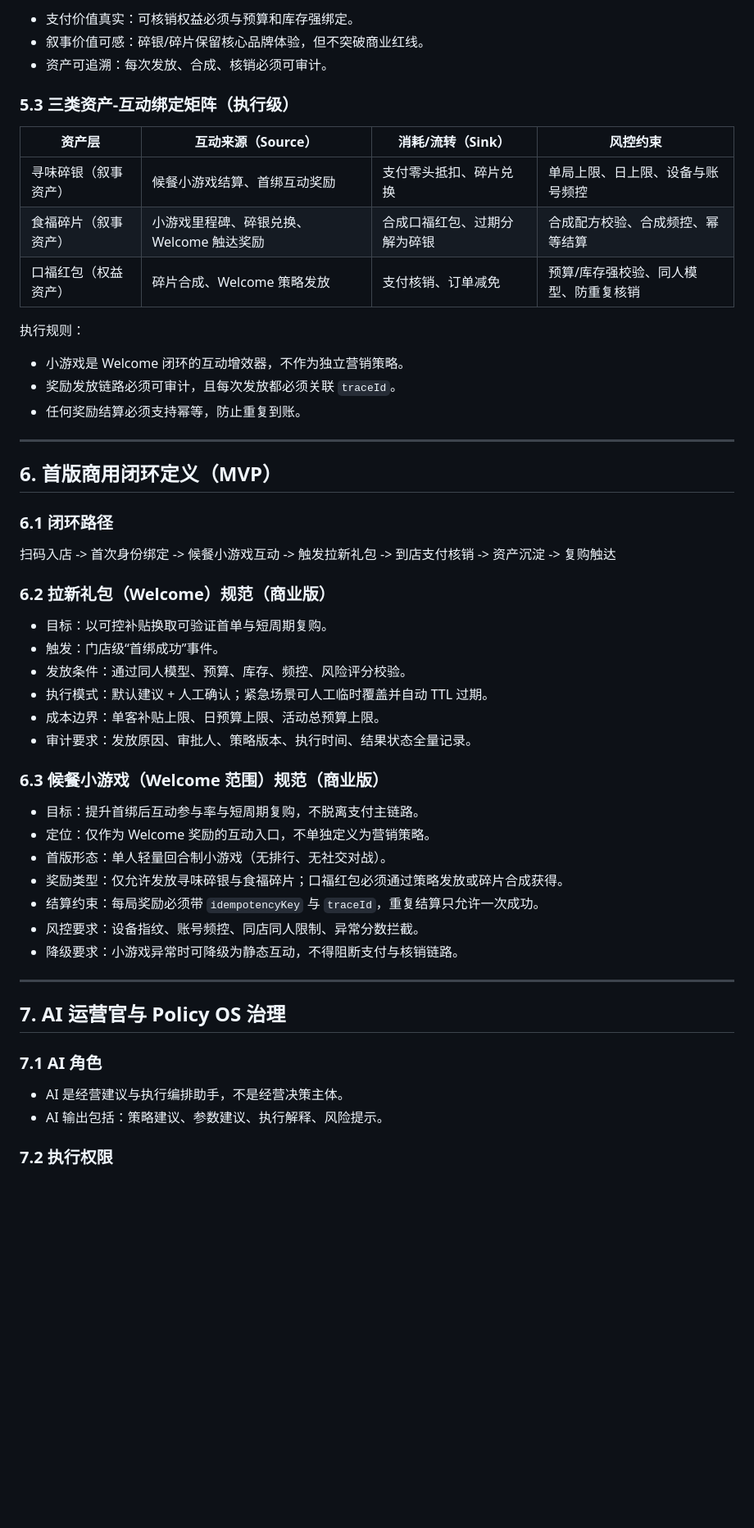
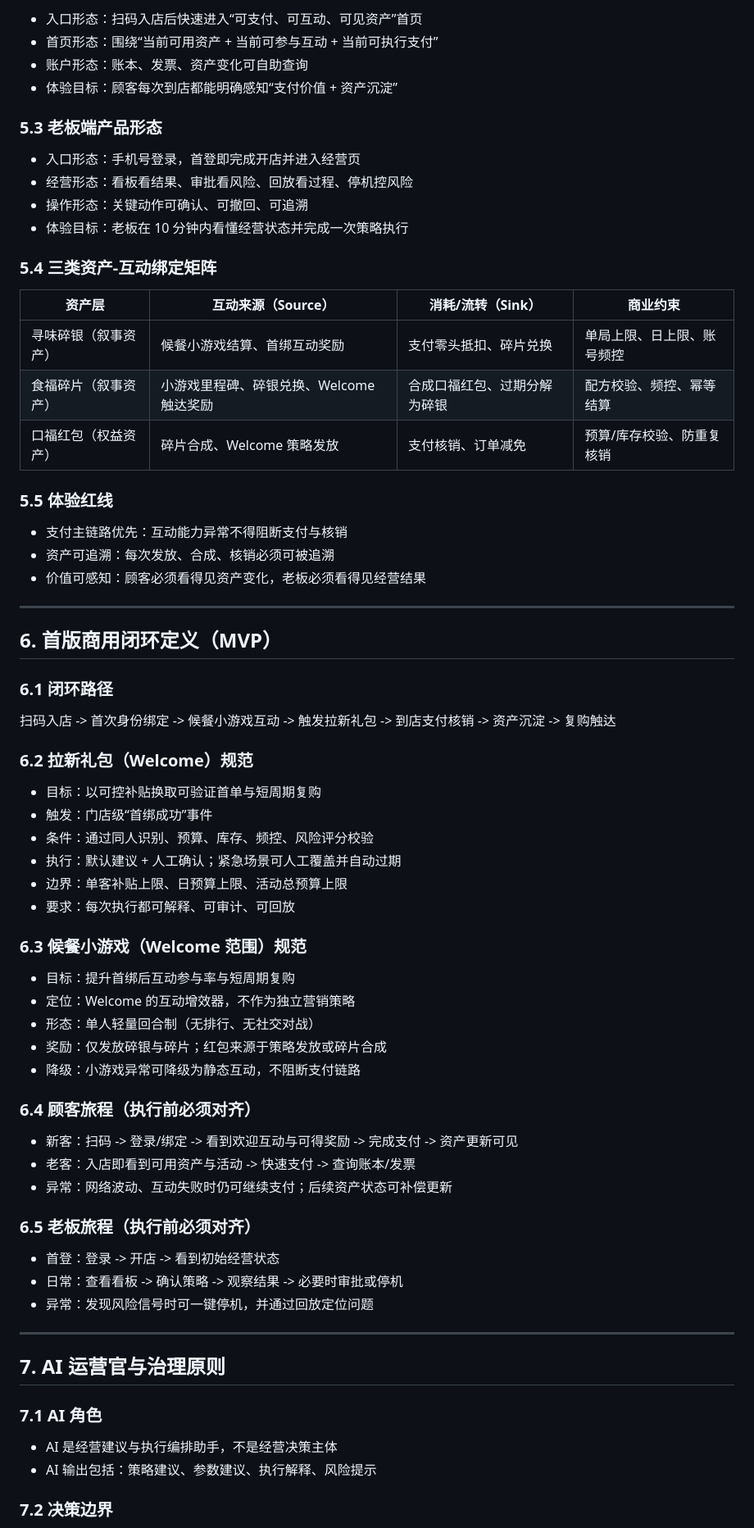
Before and after one commit to LiPlayer/MealQuest, a Markdown page: docs/specs/mealquest-spec.md, the part around one of its changes. Shown at 82% size. Rendered like a GitHub page; blank space fills up the shorter version.

```diff
--- a/docs/specs/mealquest-spec.md
+++ b/docs/specs/mealquest-spec.md
@@ -105,20 +105,29 @@
 
-- 支付价值真实：可核销权益必须与预算和库存强绑定。
-- 叙事价值可感：碎银/碎片保留核心品牌体验，但不突破商业红线。
-- 资产可追溯：每次发放、合成、核销必须可审计。
+- 入口形态：扫码入店后快速进入“可支付、可互动、可见资产”首页
+- 首页形态：围绕“当前可用资产 + 当前可参与互动 + 当前可执行支付”
+- 账户形态：账本、发票、资产变化可自助查询
+- 体验目标：顾客每次到店都能明确感知“支付价值 + 资产沉淀”
 
-### 5.3 三类资产-互动绑定矩阵（执行级）
+### 5.3 老板端产品形态
 
-| 资产层 | 互动来源（Source） | 消耗/流转（Sink） | 风控约束 |
+- 入口形态：手机号登录，首登即完成开店并进入经营页
+- 经营形态：看板看结果、审批看风险、回放看过程、停机控风险
+- 操作形态：关键动作可确认、可撤回、可追溯
+- 体验目标：老板在 10 分钟内看懂经营状态并完成一次策略执行
+
+### 5.4 三类资产-互动绑定矩阵
+
+| 资产层 | 互动来源（Source） | 消耗/流转（Sink） | 商业约束 |
 | --- | --- | --- | --- |
-| 寻味碎银（叙事资产） | 候餐小游戏结算、首绑互动奖励 | 支付零头抵扣、碎片兑换 | 单局上限、日上限、设备与账号频控 |
-| 食福碎片（叙事资产） | 小游戏里程碑、碎银兑换、Welcome 触达奖励 | 合成口福红包、过期分解为碎银 | 合成配方校验、合成频控、幂等结算 |
-| 口福红包（权益资产） | 碎片合成、Welcome 策略发放 | 支付核销、订单减免 | 预算/库存强校验、同人模型、防重复核销 |
+| 寻味碎银（叙事资产） | 候餐小游戏结算、首绑互动奖励 | 支付零头抵扣、碎片兑换 | 单局上限、日上限、账号频控 |
+| 食福碎片（叙事资产） | 小游戏里程碑、碎银兑换、Welcome 触达奖励 | 合成口福红包、过期分解为碎银 | 配方校验、频控、幂等结算 |
+| 口福红包（权益资产） | 碎片合成、Welcome 策略发放 | 支付核销、订单减免 | 预算/库存校验、防重复核销 |
 
-执行规则：
-- 小游戏是 Welcome 闭环的互动增效器，不作为独立营销策略。
-- 奖励发放链路必须可审计，且每次发放都必须关联 `traceId`。
-- 任何奖励结算必须支持幂等，防止重复到账。
+### 5.5 体验红线
+
+- 支付主链路优先：互动能力异常不得阻断支付与核销
+- 资产可追溯：每次发放、合成、核销必须可被追溯
+- 价值可感知：顾客必须看得见资产变化，老板必须看得见经营结果
 
 ---
 
@@ -128,33 +137,43 @@
 
 扫码入店 -> 首次身份绑定 -> 候餐小游戏互动 -> 触发拉新礼包 -> 到店支付核销 -> 资产沉淀 -> 复购触达
 
-### 6.2 拉新礼包（Welcome）规范（商业版）
+### 6.2 拉新礼包（Welcome）规范
 
-- 目标：以可控补贴换取可验证首单与短周期复购。
-- 触发：门店级“首绑成功”事件。
-- 发放条件：通过同人模型、预算、库存、频控、风险评分校验。
-- 执行模式：默认建议 + 人工确认；紧急场景可人工临时覆盖并自动 TTL 过期。
-- 成本边界：单客补贴上限、日预算上限、活动总预算上限。
-- 审计要求：发放原因、审批人、策略版本、执行时间、结果状态全量记录。
+- 目标：以可控补贴换取可验证首单与短周期复购
+- 触发：门店级“首绑成功”事件
+- 条件：通过同人识别、预算、库存、频控、风险评分校验
+- 执行：默认建议 + 人工确认；紧急场景可人工覆盖并自动过期
+- 边界：单客补贴上限、日预算上限、活动总预算上限
+- 要求：每次执行都可解释、可审计、可回放
 
-### 6.3 候餐小游戏（Welcome 范围）规范（商业版）
+### 6.3 候餐小游戏（Welcome 范围）规范
 
-- 目标：提升首绑后互动参与率与短周期复购，不脱离支付主链路。
-- 定位：仅作为 Welcome 奖励的互动入口，不单独定义为营销策略。
-- 首版形态：单人轻量回合制小游戏（无排行、无社交对战）。
-- 奖励类型：仅允许发放寻味碎银与食福碎片；口福红包必须通过策略发放或碎片合成获得。
-- 结算约束：每局奖励必须带 `idempotencyKey` 与 `traceId`，重复结算只允许一次成功。
-- 风控要求：设备指纹、账号频控、同店同人限制、异常分数拦截。
-- 降级要求：小游戏异常时可降级为静态互动，不得阻断支付与核销链路。
+- 目标：提升首绑后互动参与率与短周期复购
+- 定位：Welcome 的互动增效器，不作为独立营销策略
+- 形态：单人轻量回合制（无排行、无社交对战）
+- 奖励：仅发放碎银与碎片；红包来源于策略发放或碎片合成
+- 降级：小游戏异常可降级为静态互动，不阻断支付链路
+
+### 6.4 顾客旅程（执行前必须对齐）
+
+- 新客：扫码 -> 登录/绑定 -> 看到欢迎互动与可得奖励 -> 完成支付 -> 资产更新可见
+- 老客：入店即看到可用资产与活动 -> 快速支付 -> 查询账本/发票
+- 异常：网络波动、互动失败时仍可继续支付；后续资产状态可补偿更新
+
+### 6.5 老板旅程（执行前必须对齐）
+
+- 首登：登录 -> 开店 -> 看到初始经营状态
+- 日常：查看看板 -> 确认策略 -> 观察结果 -> 必要时审批或停机
+- 异常：发现风险信号时可一键停机，并通过回放定位问题
 
 ---
 
-## 7. AI 运营官与 Policy OS 治理
+## 7. AI 运营官与治理原则
 
 ### 7.1 AI 角色
 
-- AI 是经营建议与执行编排助手，不是经营决策主体。
-- AI 输出包括：策略建议、参数建议、执行解释、风险提示。
+- AI 是经营建议与执行编排助手，不是经营决策主体
+- AI 输出包括：策略建议、参数建议、执行解释、风险提示
 
-### 7.2 执行权限
+### 7.2 决策边界
 
```
Also changed, not shown: other parts of docs/specs/mealquest-spec.md (+70 -201 lines), docs/roadmap.md (+3 -3 lines).
